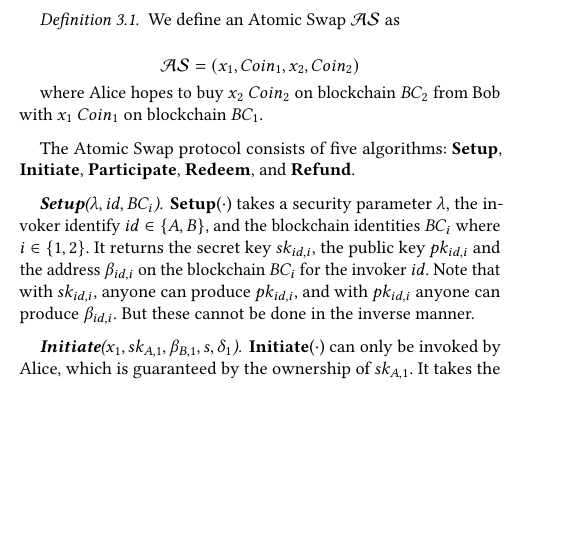
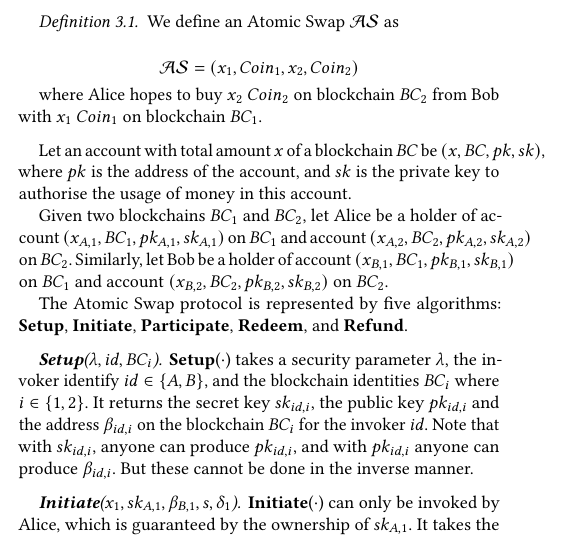
Before and after one commit to DEX-ware/fair-atomic-swap, a LaTeX paper (paper/main.tex, which reads paper/sections/3formalization.tex): part of one column of page 3 of 15 before the commit and part of one column of page 3 of 16 after it, cut so that both start at the same text, the shorter picture padded with empty space. Compiled offline with pdfLaTeX.

Commit message:
minor on the formalisation

```diff
--- a/paper/sections/3formalization.tex
+++ b/paper/sections/3formalization.tex
@@ -43,7 +43,18 @@ $$\mathcal{AS} = (x_1, Coin_1, x_2, Coin_2)$$
 where Alice hopes to buy $x_2$ $Coin_2$ on blockchain $BC_2$ from Bob with $x_1$ $Coin_1$ on blockchain $BC_1$.
 \end{definition}
 
-The Atomic Swap protocol consists of five algorithms:
+
+Let an account with total amount $x$ of a blockchain $BC$ be
+$(x,BC,pk,sk)$, where $pk$ is the address of the account, and $sk$ is
+the private key to authorise the usage of money in this account.
+
+Given two blockchains $BC_1$ and $BC_2$, let Alice be a holder of
+account $(x_{A,1},BC_1,pk_{A,1},sk_{A,1})$ on $BC_1$ and account
+$(x_{A,2},BC_2,pk_{A,2},sk_{A,2})$ on $BC_2$. Similarly, let Bob be a
+holder of account $(x_{B,1},BC_1,pk_{B,1},sk_{B,1})$ on $BC_1$ and
+account $(x_{B,2},BC_2,pk_{B,2},sk_{B,2})$ on $BC_2$.
+
+The Atomic Swap protocol is represented by five algorithms:
 \textbf{Setup},
 \textbf{Initiate},
 \textbf{Participate},
```
